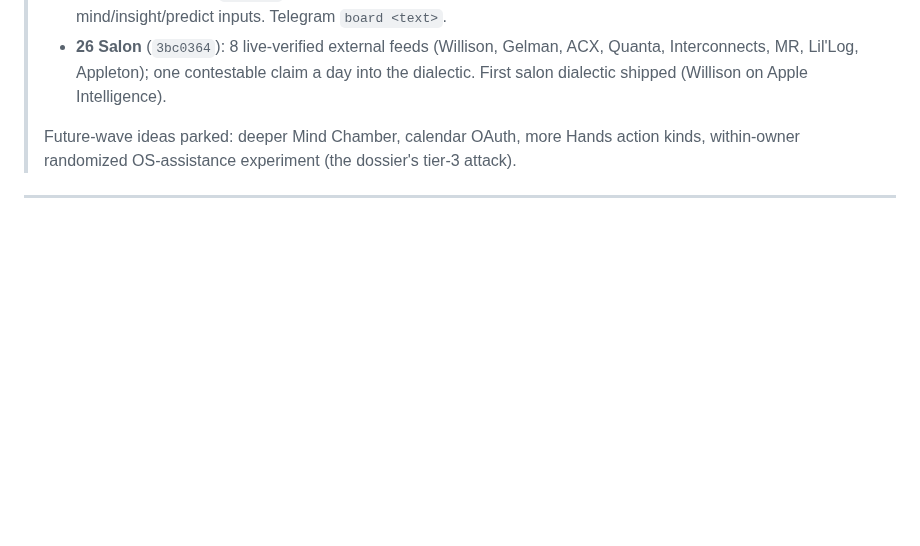
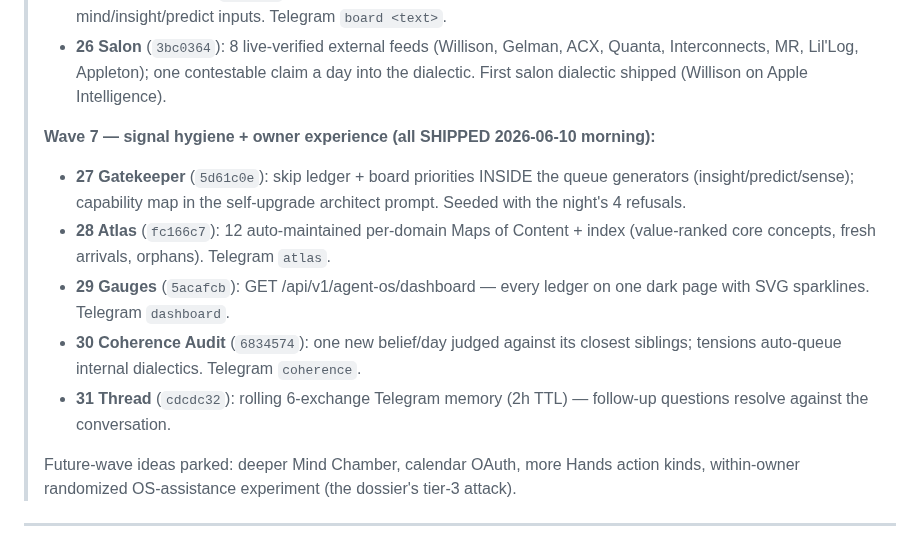
Before and after one commit to DanceNitra/agora, a Markdown page: FRONTIERS.md, the part around the change. GitHub-like rendering; blank space fills up the shorter version.

Commit message:
FRONTIERS.md: wave 7 (#27-31) all shipped
Co-Authored-By: Claude Fable 5 <noreply@anthropic.com>

```diff
--- a/FRONTIERS.md
+++ b/FRONTIERS.md
@@ -56,6 +56,19 @@
 > - **26 Salon** (`3bc0364`): 8 live-verified external feeds (Willison, Gelman, ACX, Quanta,
 >   Interconnects, MR, Lil'Log, Appleton); one contestable claim a day into the dialectic.
 >   First salon dialectic shipped (Willison on Apple Intelligence).
+>
+> **Wave 7 — signal hygiene + owner experience (all SHIPPED 2026-06-10 morning):**
+> - **27 Gatekeeper** (`5d61c0e`): skip ledger + board priorities INSIDE the queue generators
+>   (insight/predict/sense); capability map in the self-upgrade architect prompt. Seeded with
+>   the night's 4 refusals.
+> - **28 Atlas** (`fc166c7`): 12 auto-maintained per-domain Maps of Content + index (value-ranked
+>   core concepts, fresh arrivals, orphans). Telegram `atlas`.
+> - **29 Gauges** (`5acafcb`): GET /api/v1/agent-os/dashboard — every ledger on one dark page
+>   with SVG sparklines. Telegram `dashboard`.
+> - **30 Coherence Audit** (`6834574`): one new belief/day judged against its closest siblings;
+>   tensions auto-queue internal dialectics. Telegram `coherence`.
+> - **31 Thread** (`cdcdc32`): rolling 6-exchange Telegram memory (2h TTL) — follow-up questions
+>   resolve against the conversation.
 >
 > Future-wave ideas parked: deeper Mind Chamber, calendar OAuth, more Hands action kinds,
 > within-owner randomized OS-assistance experiment (the dossier's tier-3 attack).
```
